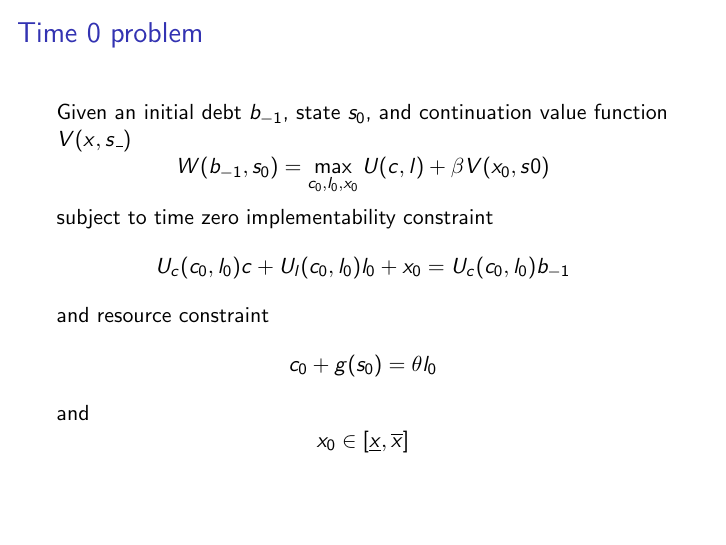
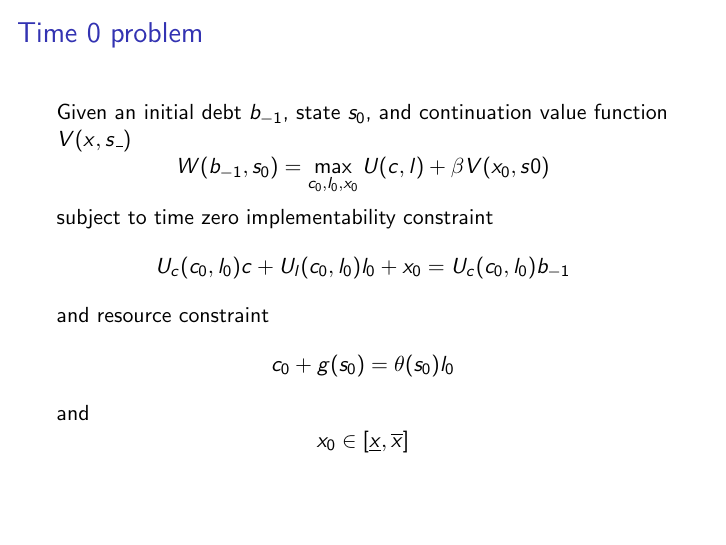
Before and after one commit to apb296/BEGS-writeup, LaTeX slides (BEGS2-presentation/BEGS2-presentation.tex): page 27 of 37. Compiled offline with pdfLaTeX.

Commit message:
fixed the time0 problem

```diff
--- a/BEGS2-presentation/BEGS2-presentation.tex
+++ b/BEGS2-presentation/BEGS2-presentation.tex
@@ -561,7 +561,7 @@ Let $b^*$ denote the steady state level of debt.  Then $\exists  \phi_1 < \phi_2
 		U_{c}(c_0,l_0)c + U_l(c_0,l_0) l_0 + x_0 = U_c(c_0,l_0) b_{-1}
 	\]and  resource constraint
 	\[
-		c_0+ g(s_0) = \theta l_0
+		c_0+ g(s_0) = \theta(s_0) l_0
 	\]and
 	\[
 		x_0 \in [\underline x,\overline x]
```
